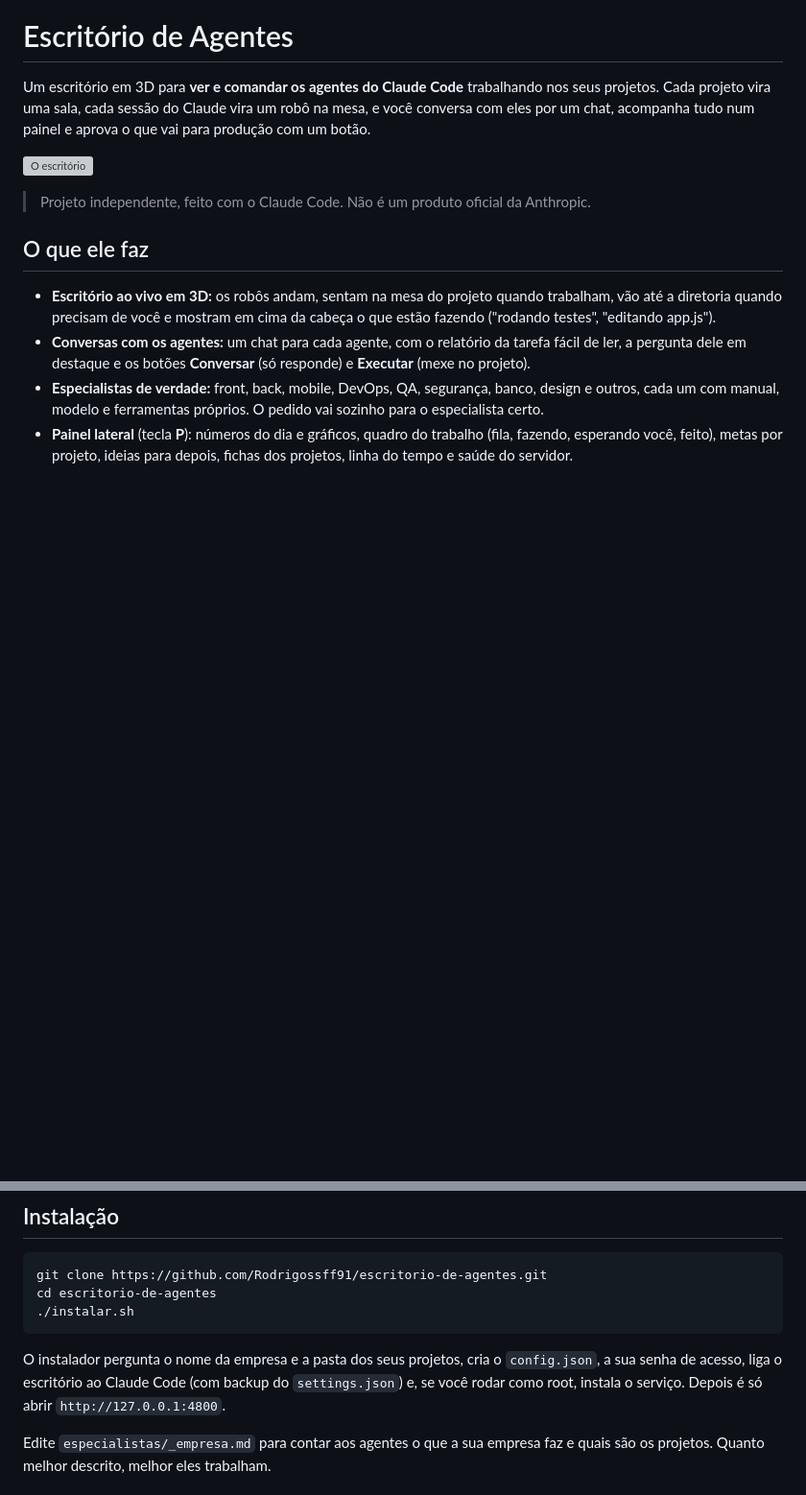
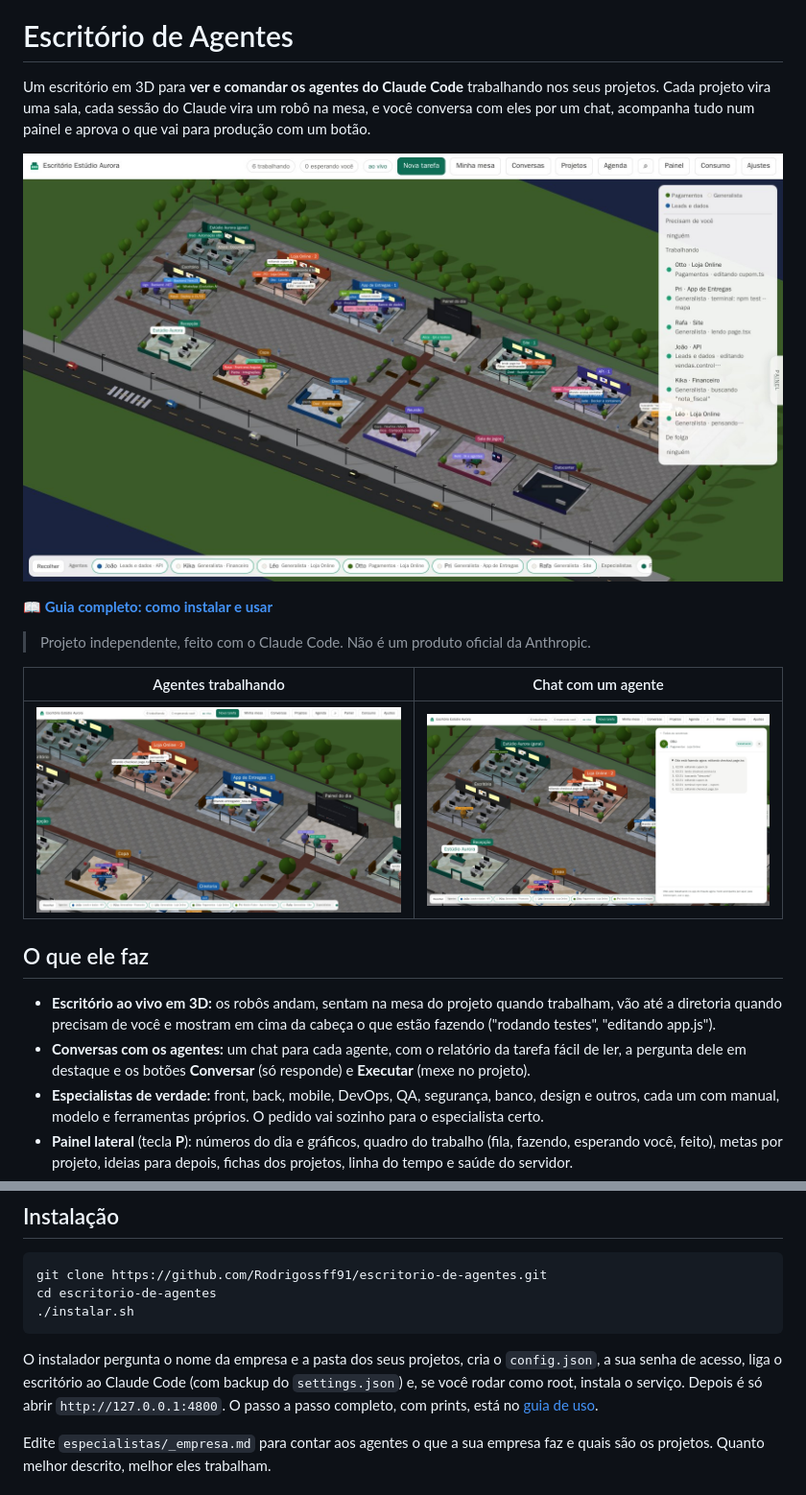
Before and after one commit to Rodrigossff91/escritorio-de-agentes, a Markdown page: README.md, 2 parts joined by grey strips. Shown at 96% size. Rendered like a GitHub page; pictures changed too: docs/agentes-trabalhando.jpg (added), docs/chat-com-agente.jpg (added), docs/escritorio.jpg (added); blank space fills up the shorter version; grey boxes are pictures that could not be loaded.

Commit message:
Guia de instalação e uso (COMO-USAR.md) com prints dos agentes trabalhando, do chat, da equipe e do painel
Co-Authored-By: Claude Opus 5.5 <noreply@anthropic.com>

```diff
--- a/README.md
+++ b/README.md
@@ -4,9 +4,15 @@ Um escritório em 3D para **ver e comandar os agentes do Claude Code** trabalhan
 Cada projeto vira uma sala, cada sessão do Claude vira um robô na mesa, e você conversa com eles por um chat,
 acompanha tudo num painel e aprova o que vai para produção com um botão.
 
-![O escritório](docs/escritorio.png)
+![O escritório](docs/escritorio.jpg)
+
+📖 **[Guia completo: como instalar e usar](COMO-USAR.md)**
 
 > Projeto independente, feito com o Claude Code. Não é um produto oficial da Anthropic.
+
+| Agentes trabalhando | Chat com um agente |
+| --- | --- |
+| ![Agentes trabalhando](docs/agentes-trabalhando.jpg) | ![Chat com um agente](docs/chat-com-agente.jpg) |
 
 ## O que ele faz
 
@@ -44,7 +50,7 @@ cd escritorio-de-agentes
 
 O instalador pergunta o nome da empresa e a pasta dos seus projetos, cria o `config.json`, a sua senha de acesso,
 liga o escritório ao Claude Code (com backup do `settings.json`) e, se você rodar como root, instala o serviço.
-Depois é só abrir `http://127.0.0.1:4800`.
+Depois é só abrir `http://127.0.0.1:4800`. O passo a passo completo, com prints, está no [guia de uso](COMO-USAR.md).
 
 Edite `especialistas/_empresa.md` para contar aos agentes o que a sua empresa faz e quais são os projetos.
 Quanto melhor descrito, melhor eles trabalham.
```
Also changed, not shown: COMO-USAR.md (added, +173 -0 lines), docs/equipe.jpg (added), docs/painel-planejamento.jpg (added), 1 other file.
